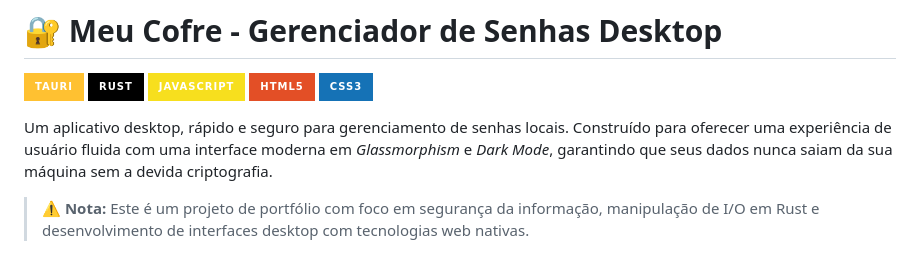
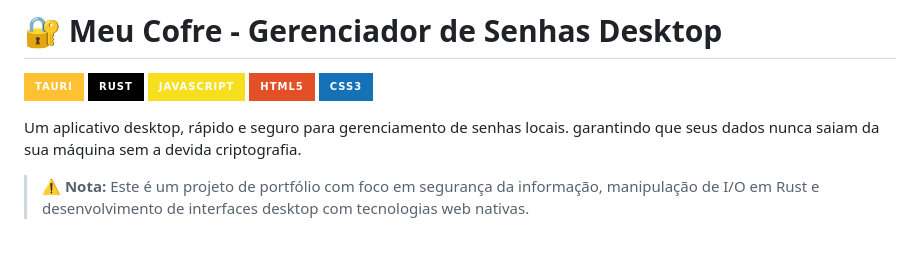
Before and after one commit to AngeloJR-web/genreciador-de-senhas, a Markdown page: README.md, the part around the change. GitHub-like rendering; badges without logos.

```diff
--- a/README.md
+++ b/README.md
@@ -6,7 +6,7 @@
 ![HTML5](https://img.shields.io/badge/HTML5-E34F26?style=for-the-badge&logo=html5&logoColor=white)
 ![CSS3](https://img.shields.io/badge/CSS3-1572B6?style=for-the-badge&logo=css3&logoColor=white)
 
-Um aplicativo desktop, rápido e seguro para gerenciamento de senhas locais. Construído para oferecer uma experiência de usuário fluida com uma interface moderna em *Glassmorphism* e *Dark Mode*, garantindo que seus dados nunca saiam da sua máquina sem a devida criptografia.
+Um aplicativo desktop, rápido e seguro para gerenciamento de senhas locais. garantindo que seus dados nunca saiam da sua máquina sem a devida criptografia.
 
 > ⚠️ **Nota:** Este é um projeto de portfólio com foco em segurança da informação, manipulação de I/O em Rust e desenvolvimento de interfaces desktop com tecnologias web nativas.
 
```
